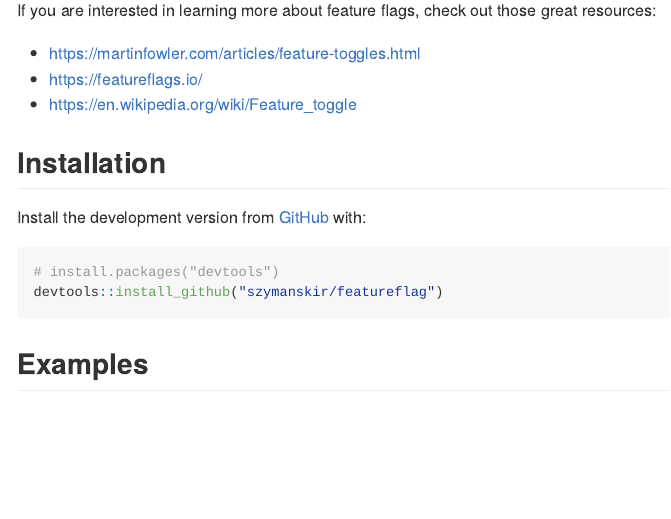
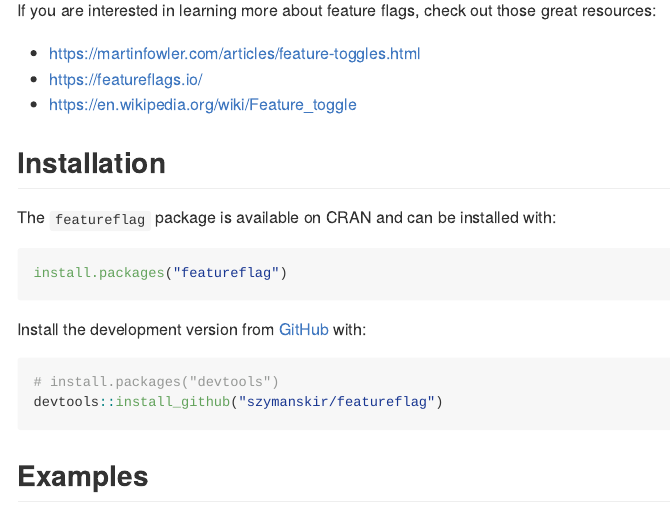
Before and after one commit to szymanskir/featureflag, an R Markdown document (README.Rmd): the page in a window 1100 px wide, from 180 px down. The pictures show the output file README.md that the author committed with the source, drawn offline in the style of GitHub; badge pictures from the web are left out.

Commit message:
Add CRAN installation instructions to README (#28)

````diff
--- a/README.Rmd
+++ b/README.Rmd
@@ -31,6 +31,11 @@ If you are interested in learning more about feature flags, check out those grea
 
 
 ## Installation
+
+The `featureflag` package is available on CRAN and can be installed with:
+```r
+install.packages("featureflag")
+```
 
 Install the development version from [GitHub](https://github.com/) with:
 
````
Also changed, not shown: README.md.
